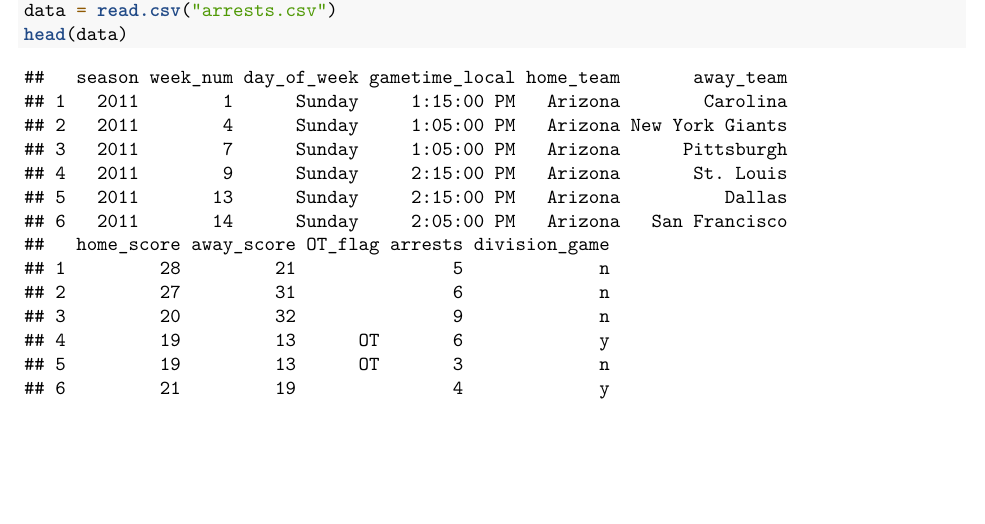
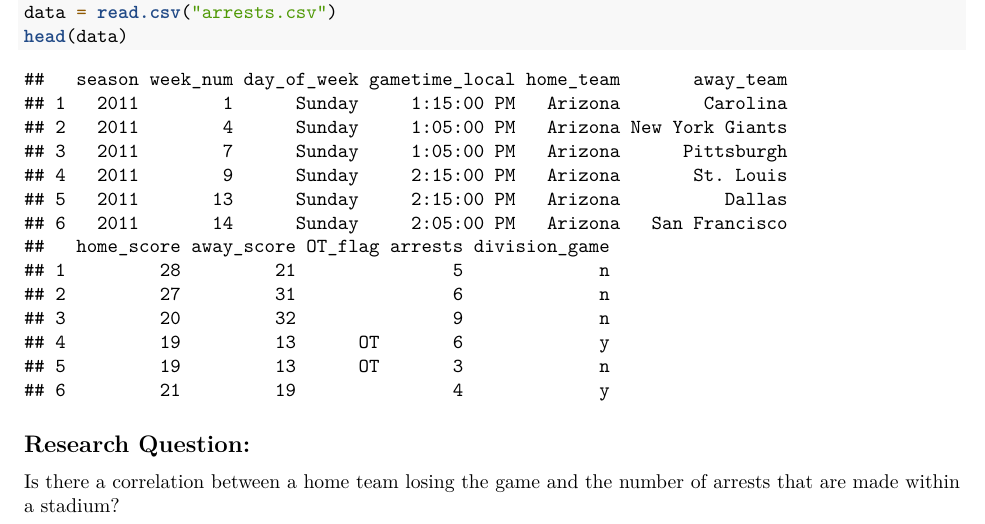
Before and after one commit to tombillo1/NFL_Arrests, an R Markdown document (Project1_Group11.Rmd): part of the page, cut so that both start at the same text, the shorter picture padded with empty space. Rendered offline with R 4.5, knitr and Pandoc, then LaTeX, with nearby package versions.

Commit message:
res question

````diff
--- a/Project1_Group11.Rmd
+++ b/Project1_Group11.Rmd
@@ -17,3 +18,7 @@ library(ggplot2)
 data = read.csv("arrests.csv")
 head(data)
 ```
+
+## Research Question:
+
+Is there a correlation between a home team losing the game and the number of arrests that are made within a stadium?
````
Also changed, not shown: Project1_Group11.Rmd (1 more changed lines).
